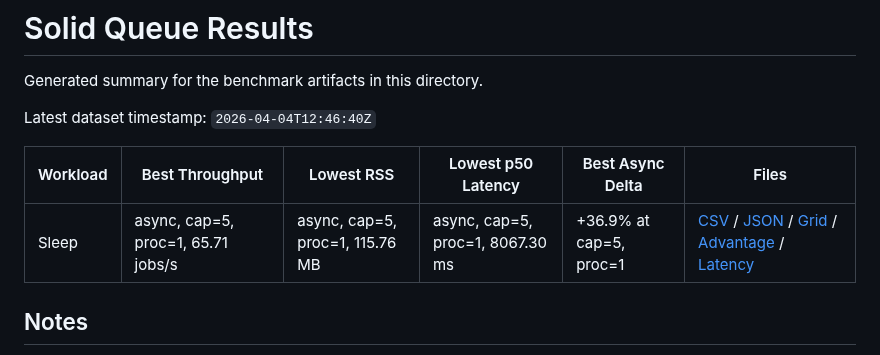
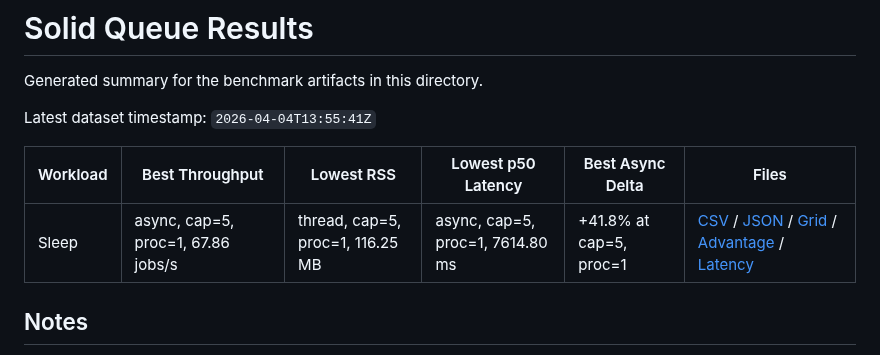
Before and after one commit to crmne/solid_queue_bench, a Markdown page: results/solid-queue/README.md, the part around the change. Drawn GitHub-style.

```diff
--- a/results/solid-queue/README.md
+++ b/results/solid-queue/README.md
@@ -2,11 +2,11 @@
 
 Generated summary for the benchmark artifacts in this directory.
 
-Latest dataset timestamp: `2026-04-04T12:46:40Z`
+Latest dataset timestamp: `2026-04-04T13:55:41Z`
 
 | Workload | Best Throughput | Lowest RSS | Lowest p50 Latency | Best Async Delta | Files |
 |---|---|---|---|---|---|
-| Sleep | async, cap=5, proc=1, 65.71 jobs/s | async, cap=5, proc=1, 115.76 MB | async, cap=5, proc=1, 8067.30 ms | +36.9% at cap=5, proc=1 | [CSV](sleep-data.csv) / [JSON](sleep-data.json) / [Grid](sleep-grid.png) / [Advantage](sleep-advantage.png) / [Latency](sleep-latency.png) |
+| Sleep | async, cap=5, proc=1, 67.86 jobs/s | thread, cap=5, proc=1, 116.25 MB | async, cap=5, proc=1, 7614.80 ms | +41.8% at cap=5, proc=1 | [CSV](sleep-data.csv) / [JSON](sleep-data.json) / [Grid](sleep-grid.png) / [Advantage](sleep-advantage.png) / [Latency](sleep-latency.png) |
 
 ## Notes
 
```
Also changed, not shown: results/solid-queue/sleep-advantage.png, results/solid-queue/sleep-grid.png, results/solid-queue/sleep-latency.png, 5 other files.
